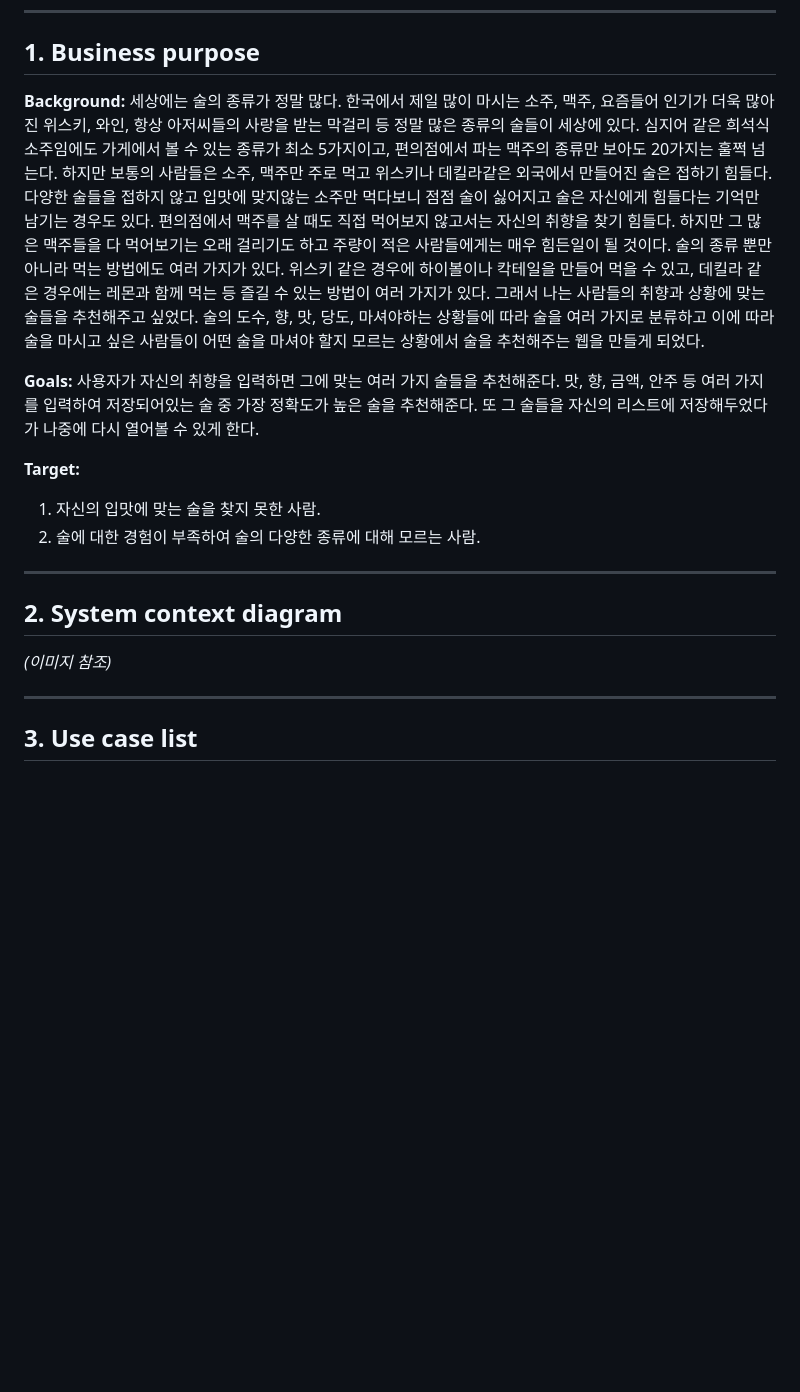
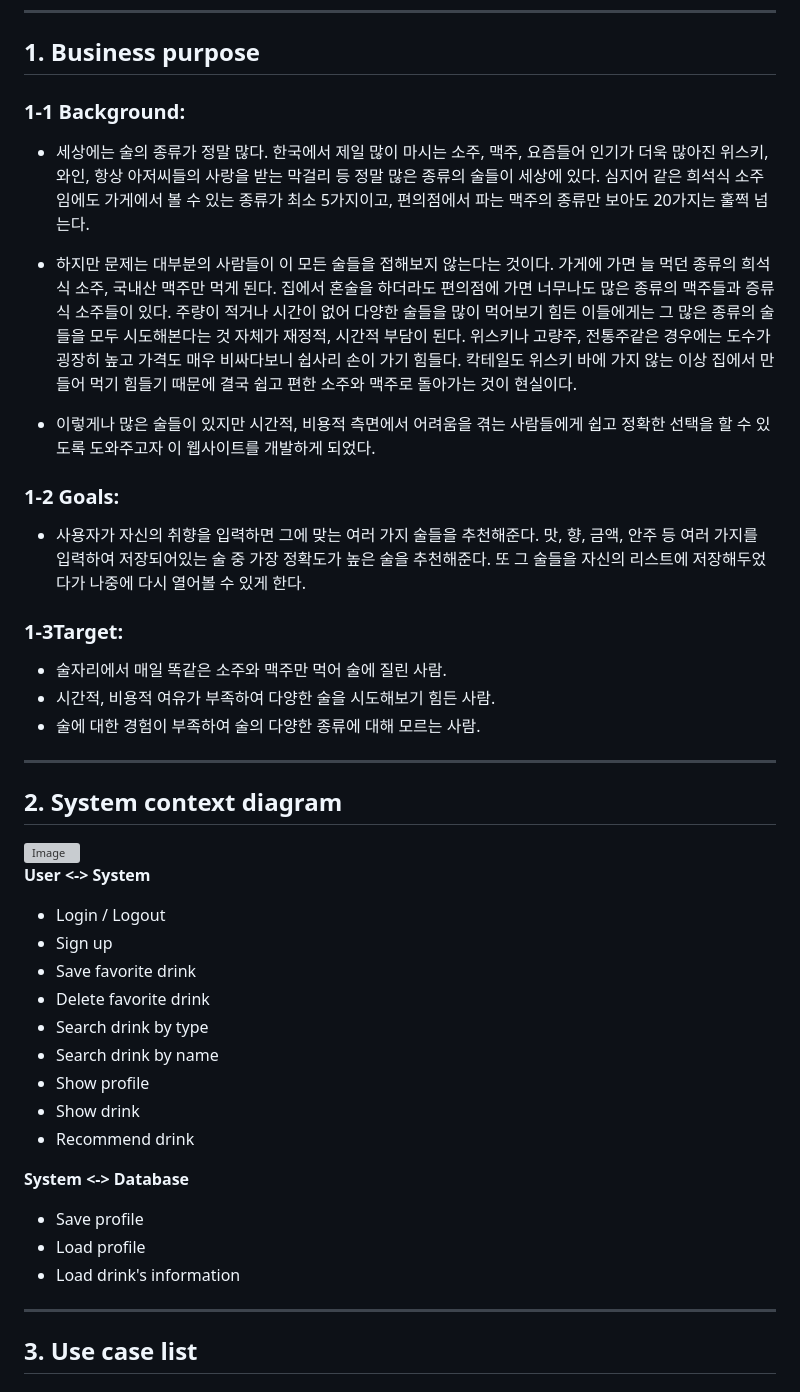
Before and after one commit to 2-C-Young/OSS_Project_22212022, a Markdown page: Conceptualization_[22212022_이시영].md, the part around one of its changes. Drawn GitHub-style; blank space fills up the shorter version; grey boxes are pictures that could not be loaded.

Commit message:
update image and rewrite

```diff
--- a/Conceptualization_[22212022_이시영].md
+++ b/Conceptualization_[22212022_이시영].md
@@ -29,21 +32,45 @@
 
 ## 1. Business purpose
 
-**Background:**
-세상에는 술의 종류가 정말 많다. 한국에서 제일 많이 마시는 소주, 맥주, 요즘들어 인기가 더욱 많아진 위스키, 와인, 항상 아저씨들의 사랑을 받는 막걸리 등 정말 많은 종류의 술들이 세상에 있다. 심지어 같은 희석식 소주임에도 가게에서 볼 수 있는 종류가 최소 5가지이고, 편의점에서 파는 맥주의 종류만 보아도 20가지는 훌쩍 넘는다. 하지만 보통의 사람들은 소주, 맥주만 주로 먹고 위스키나 데킬라같은 외국에서 만들어진 술은 접하기 힘들다. 다양한 술들을 접하지 않고 입맛에 맞지않는 소주만 먹다보니 점점 술이 싫어지고 술은 자신에게 힘들다는 기억만 남기는 경우도 있다. 편의점에서 맥주를 살 때도 직접 먹어보지 않고서는 자신의 취향을 찾기 힘들다. 하지만 그 많은 맥주들을 다 먹어보기는 오래 걸리기도 하고 주량이 적은 사람들에게는 매우 힘든일이 될 것이다. 술의 종류 뿐만 아니라 먹는 방법에도 여러 가지가 있다. 위스키 같은 경우에 하이볼이나 칵테일을 만들어 먹을 수 있고, 데킬라 같은 경우에는 레몬과 함께 먹는 등 즐길 수 있는 방법이 여러 가지가 있다. 그래서 나는 사람들의 취향과 상황에 맞는 술들을 추천해주고 싶었다. 술의 도수, 향, 맛, 당도, 마셔야하는 상황들에 따라 술을 여러 가지로 분류하고 이에 따라 술을 마시고 싶은 사람들이 어떤 술을 마셔야 할지 모르는 상황에서 술을 추천해주는 웹을 만들게 되었다.
+### **1-1 Background:**
 
-**Goals:**
-사용자가 자신의 취향을 입력하면 그에 맞는 여러 가지 술들을 추천해준다. 맛, 향, 금액, 안주 등 여러 가지를 입력하여 저장되어있는 술 중 가장 정확도가 높은 술을 추천해준다. 또 그 술들을 자신의 리스트에 저장해두었다가 나중에 다시 열어볼 수 있게 한다.
+* 세상에는 술의 종류가 정말 많다. 한국에서 제일 많이 마시는 소주, 맥주, 요즘들어 인기가 더욱 많아진 위스키, 와인, 항상 아저씨들의 사랑을 받는 막걸리 등 정말 많은 종류의 술들이 세상에 있다. 심지어 같은 희석식 소주임에도 가게에서 볼 수 있는 종류가 최소 5가지이고, 편의점에서 파는 맥주의 종류만 보아도 20가지는 훌쩍 넘는다.
 
-**Target:**
-1. 자신의 입맛에 맞는 술을 찾지 못한 사람.
-2. 술에 대한 경험이 부족하여 술의 다양한 종류에 대해 모르는 사람.
+* 하지만 문제는 대부분의 사람들이 이 모든 술들을 접해보지 않는다는 것이다. 가게에 가면 늘 먹던 종류의 희석식 소주, 국내산 맥주만 먹게 된다. 집에서 혼술을 하더라도 편의점에 가면 너무나도 많은 종류의 맥주들과 증류식 소주들이 있다. 주량이 적거나 시간이 없어 다양한 술들을 많이 먹어보기 힘든 이들에게는 그 많은 종류의 술들을 모두 시도해본다는 것 자체가 재정적, 시간적 부담이 된다. 위스키나 고량주, 전통주같은 경우에는 도수가 굉장히 높고 가격도 매우 비싸다보니 쉽사리 손이 가기 힘들다. 칵테일도 위스키 바에 가지 않는 이상 집에서 만들어 먹기 힘들기 때문에 결국 쉽고 편한 소주와 맥주로 돌아가는 것이 현실이다.
+
+* 이렇게나 많은 술들이 있지만 시간적, 비용적 측면에서 어려움을 겪는 사람들에게 쉽고 정확한 선택을 할 수 있도록 도와주고자 이 웹사이트를 개발하게 되었다.
+
+### **1-2 Goals:**
+
+* 사용자가 자신의 취향을 입력하면 그에 맞는 여러 가지 술들을 추천해준다. 맛, 향, 금액, 안주 등 여러 가지를 입력하여 저장되어있는 술 중 가장 정확도가 높은 술을 추천해준다. 또 그 술들을 자신의 리스트에 저장해두었다가 나중에 다시 열어볼 수 있게 한다.
+
+### **1-3Target:**
+
+* 술자리에서 매일 똑같은 소주와 맥주만 먹어 술에 질린 사람.
+* 시간적, 비용적 여유가 부족하여 다양한 술을 시도해보기 힘든 사람.
+* 술에 대한 경험이 부족하여 술의 다양한 종류에 대해 모르는 사람.
 
 ---
 
 ## 2. System context diagram
 
-*(이미지 참조)*
+<img width="647" height="361" alt="Image" src="https://github.com/user-attachments/assets/826373a7-cc64-4883-8108-8a4d17379080" />
+
+**User <-> System**
+* Login / Logout
+* Sign up
+* Save favorite drink
+* Delete favorite drink
+* Search drink by type
+* Search drink by name
+* Show profile
+* Show drink
+* Recommend drink
+
+**System <-> Database**
+* Save profile
+* Load profile
+* Load drink's information
 
 ---
 
```
Also changed, not shown: other parts of Conceptualization_[22212022_이시영].md (+8 -5 lines).
